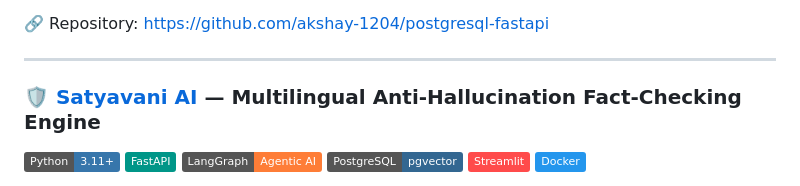
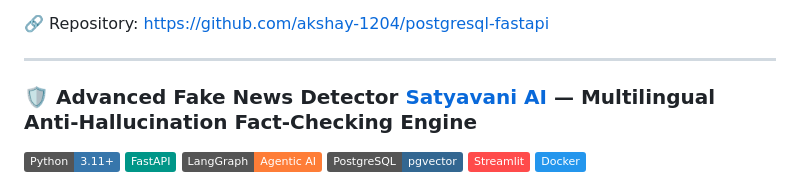
Before and after one commit to akshay-1204/akshay-1204, a Markdown page: README.md, the part around the change. GitHub-like rendering; badges without logos.

Commit message:
Fix header formatting for Satyavani AI section

```diff
--- a/README.md
+++ b/README.md
@@ -90,7 +90,7 @@ Collection of backend development projects demonstrating REST API development an
 
 ---
 
-### 🛡️ [Satyavani AI](https://github.com/akshay-1204/advanced-fake-news-detector) — Multilingual Anti-Hallucination Fact-Checking Engine
+### 🛡️ Advanced Fake News Detector [Satyavani AI](https://github.com/akshay-1204/advanced-fake-news-detector) — Multilingual Anti-Hallucination Fact-Checking Engine
 ![Python](https://img.shields.io/badge/Python-3.11+-3776AB?logo=python&logoColor=white)
 ![FastAPI](https://img.shields.io/badge/FastAPI-009688?logo=fastapi&logoColor=white)
 ![LangGraph](https://img.shields.io/badge/LangGraph-Agentic_AI-orange)
```
